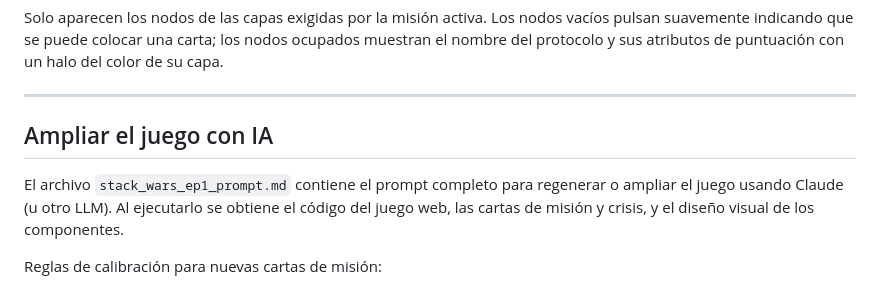
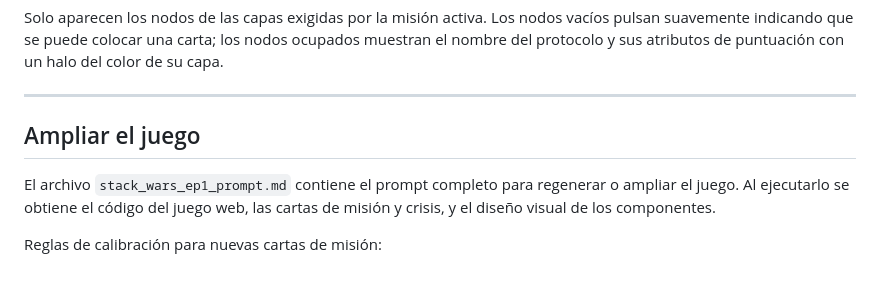
Before and after one commit to linares2002/stackwars, a Markdown page: README.md, the part around the change. GitHub-like rendering.

```diff
--- a/README.md
+++ b/README.md
@@ -170,9 +170,9 @@ Solo aparecen los nodos de las capas exigidas por la misión activa. Los nodos v
 
 ---
 
-## Ampliar el juego con IA
+## Ampliar el juego
 
-El archivo `stack_wars_ep1_prompt.md` contiene el prompt completo para regenerar o ampliar el juego usando Claude (u otro LLM). Al ejecutarlo se obtiene el código del juego web, las cartas de misión y crisis, y el diseño visual de los componentes.
+El archivo `stack_wars_ep1_prompt.md` contiene el prompt completo para regenerar o ampliar el juego. Al ejecutarlo se obtiene el código del juego web, las cartas de misión y crisis, y el diseño visual de los componentes.
 
 Reglas de calibración para nuevas cartas de misión:
 - Un protocolo sin cifrado nativo nunca debe satisfacer un requisito de Seguridad ≥ 7.
```
